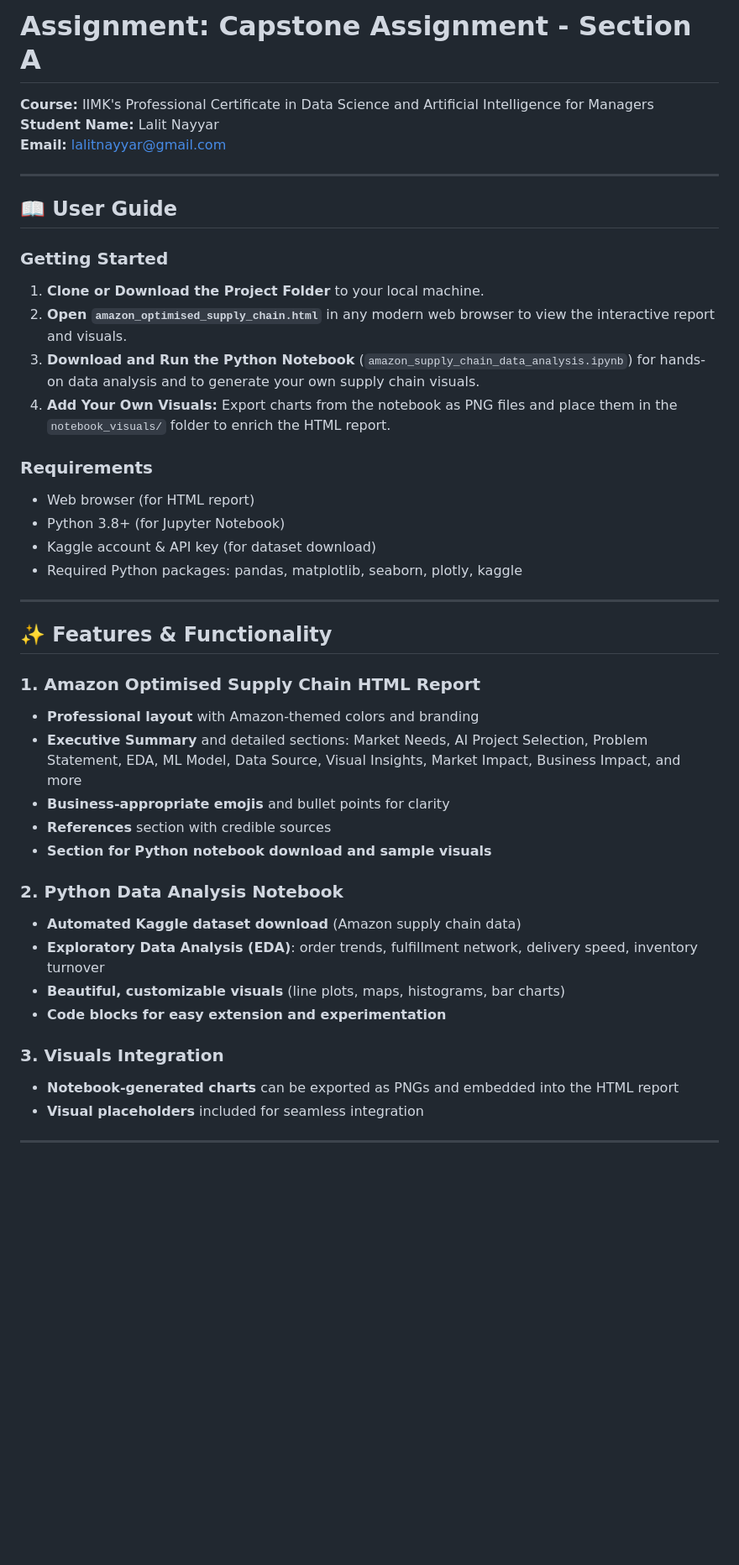
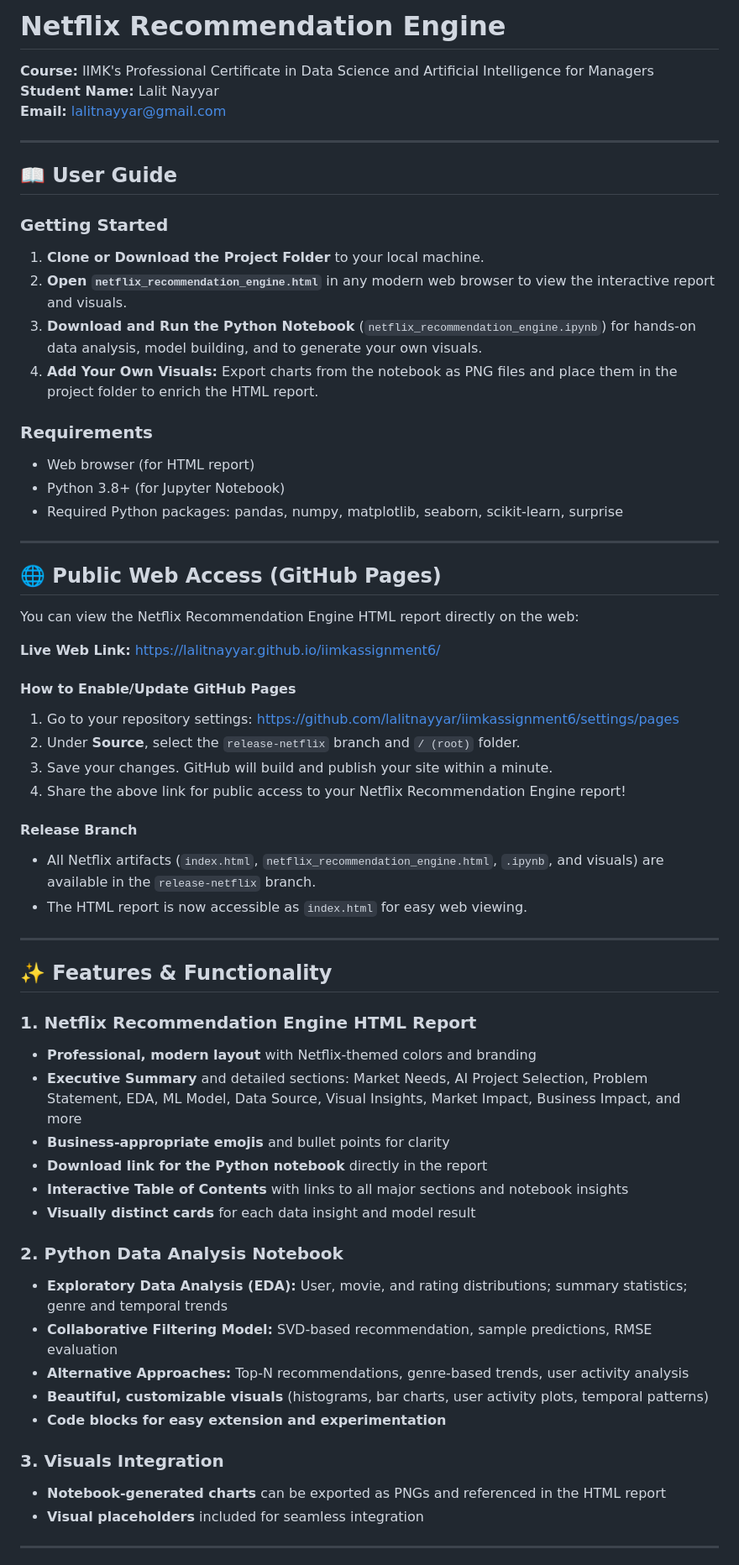
Before and after one commit to lalitnayyar/iimkassignment6, a Markdown page: README.md, the part around one of its changes. Shown at 84% size. GitHub-like rendering; blank space fills up the shorter version.

```diff
--- a/README.md
+++ b/README.md
@@ -1,4 +1,4 @@
-# Assignment: Capstone Assignment - Section A
+# Netflix Recommendation Engine
 
 **Course:** IIMK's Professional Certificate in Data Science and Artificial Intelligence for Managers
 **Student Name:** Lalit Nayyar
@@ -10,35 +10,55 @@
 
 ### Getting Started
 1. **Clone or Download the Project Folder** to your local machine.
-2. **Open `amazon_optimised_supply_chain.html`** in any modern web browser to view the interactive report and visuals.
-3. **Download and Run the Python Notebook** (`amazon_supply_chain_data_analysis.ipynb`) for hands-on data analysis and to generate your own supply chain visuals.
-4. **Add Your Own Visuals:** Export charts from the notebook as PNG files and place them in the `notebook_visuals/` folder to enrich the HTML report.
+2. **Open `netflix_recommendation_engine.html`** in any modern web browser to view the interactive report and visuals.
+3. **Download and Run the Python Notebook** (`netflix_recommendation_engine.ipynb`) for hands-on data analysis, model building, and to generate your own visuals.
+4. **Add Your Own Visuals:** Export charts from the notebook as PNG files and place them in the project folder to enrich the HTML report.
 
 ### Requirements
 - Web browser (for HTML report)
 - Python 3.8+ (for Jupyter Notebook)
-- Kaggle account & API key (for dataset download)
-- Required Python packages: pandas, matplotlib, seaborn, plotly, kaggle
+- Required Python packages: pandas, numpy, matplotlib, seaborn, scikit-learn, surprise
+
+---
+
+## 🌐 Public Web Access (GitHub Pages)
+
+You can view the Netflix Recommendation Engine HTML report directly on the web:
+
+**Live Web Link:**
+https://lalitnayyar.github.io/iimkassignment6/
+
+#### How to Enable/Update GitHub Pages
+1. Go to your repository settings: https://github.com/lalitnayyar/iimkassignment6/settings/pages
+2. Under **Source**, select the `release-netflix` branch and `/ (root)` folder.
+3. Save your changes. GitHub will build and publish your site within a minute.
+4. Share the above link for public access to your Netflix Recommendation Engine report!
+
+#### Release Branch
+- All Netflix artifacts (`index.html`, `netflix_recommendation_engine.html`, `.ipynb`, and visuals) are available in the `release-netflix` branch.
+- The HTML report is now accessible as `index.html` for easy web viewing.
 
 ---
 
 ## ✨ Features & Functionality
 
-### 1. Amazon Optimised Supply Chain HTML Report
-- **Professional layout** with Amazon-themed colors and branding
+### 1. Netflix Recommendation Engine HTML Report
+- **Professional, modern layout** with Netflix-themed colors and branding
 - **Executive Summary** and detailed sections: Market Needs, AI Project Selection, Problem Statement, EDA, ML Model, Data Source, Visual Insights, Market Impact, Business Impact, and more
 - **Business-appropriate emojis** and bullet points for clarity
-- **References** section with credible sources
-- **Section for Python notebook download and sample visuals**
+- **Download link for the Python notebook** directly in the report
+- **Interactive Table of Contents** with links to all major sections and notebook insights
+- **Visually distinct cards** for each data insight and model result
 
 ### 2. Python Data Analysis Notebook
-- **Automated Kaggle dataset download** (Amazon supply chain data)
-- **Exploratory Data Analysis (EDA)**: order trends, fulfillment network, delivery speed, inventory turnover
-- **Beautiful, customizable visuals** (line plots, maps, histograms, bar charts)
+- **Exploratory Data Analysis (EDA):** User, movie, and rating distributions; summary statistics; genre and temporal trends
+- **Collaborative Filtering Model:** SVD-based recommendation, sample predictions, RMSE evaluation
+- **Alternative Approaches:** Top-N recommendations, genre-based trends, user activity analysis
+- **Beautiful, customizable visuals** (histograms, bar charts, user activity plots, temporal patterns)
 - **Code blocks for easy extension and experimentation**
 
 ### 3. Visuals Integration
-- **Notebook-generated charts** can be exported as PNGs and embedded into the HTML report
+- **Notebook-generated charts** can be exported as PNGs and referenced in the HTML report
 - **Visual placeholders** included for seamless integration
 
 ---
```
Also changed, not shown: other parts of README.md (+87 -5 lines).
